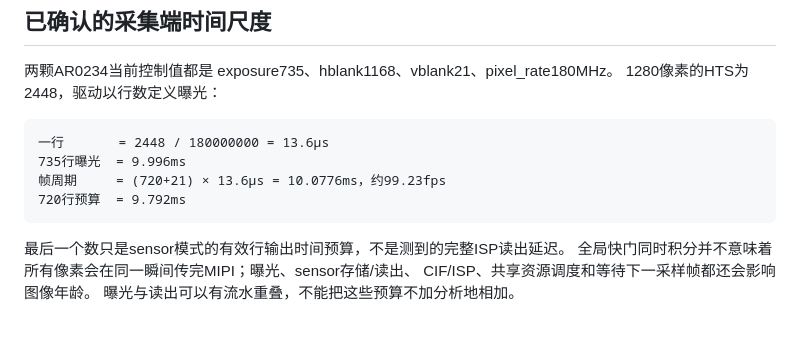
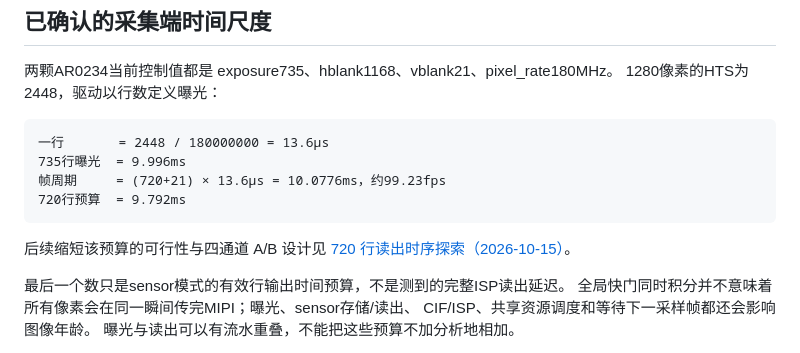
Before and after one commit to starwey604/luckfox-aura-teleop, a Markdown page: docs/remaining-latency-and-dmabuf-audit-2026-10-14.md, the part around the change. Drawn GitHub-style; blank space fills up the shorter version.

Commit message:
Document AR0234 faster readout options and four-lane A/B design

````diff
--- a/docs/remaining-latency-and-dmabuf-audit-2026-10-14.md
+++ b/docs/remaining-latency-and-dmabuf-audit-2026-10-14.md
@@ -20,6 +20,9 @@
 帧周期     = (720+21) × 13.6µs = 10.0776ms，约99.23fps
 720行预算  = 9.792ms
 ```
+
+后续缩短该预算的可行性与四通道 A/B 设计见
+[720 行读出时序探索（2026-10-15）](ar0234-readout-time-options-2026-10-15.md)。
 
 最后一个数只是sensor模式的有效行输出时间预算，不是测到的完整ISP读出延迟。
 全局快门同时积分并不意味着所有像素会在同一瞬间传完MIPI；曝光、sensor存储/读出、
````
Also changed, not shown: docs/ar0234-readout-time-options-2026-10-15.md (added, +118 -0 lines).
